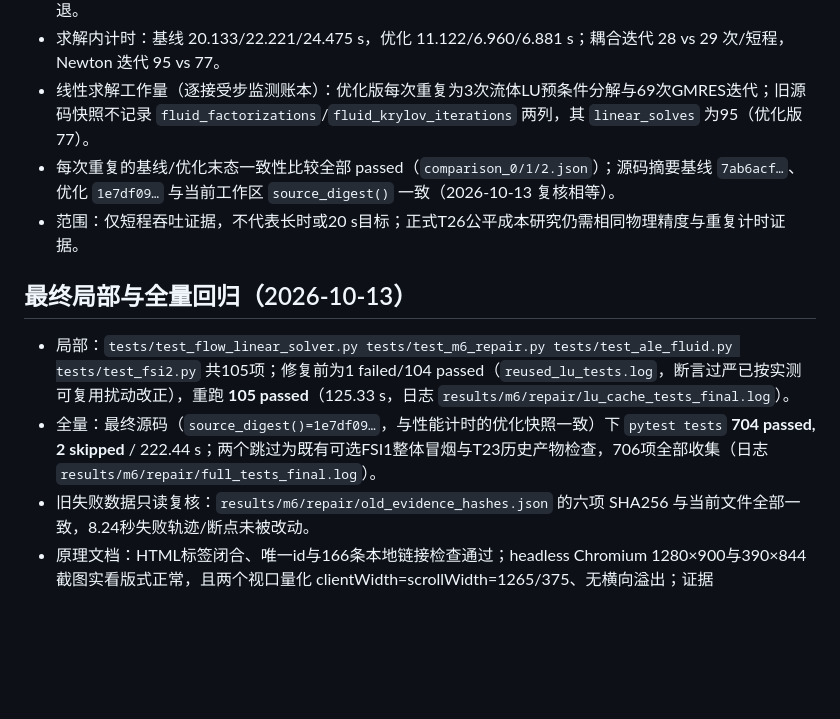
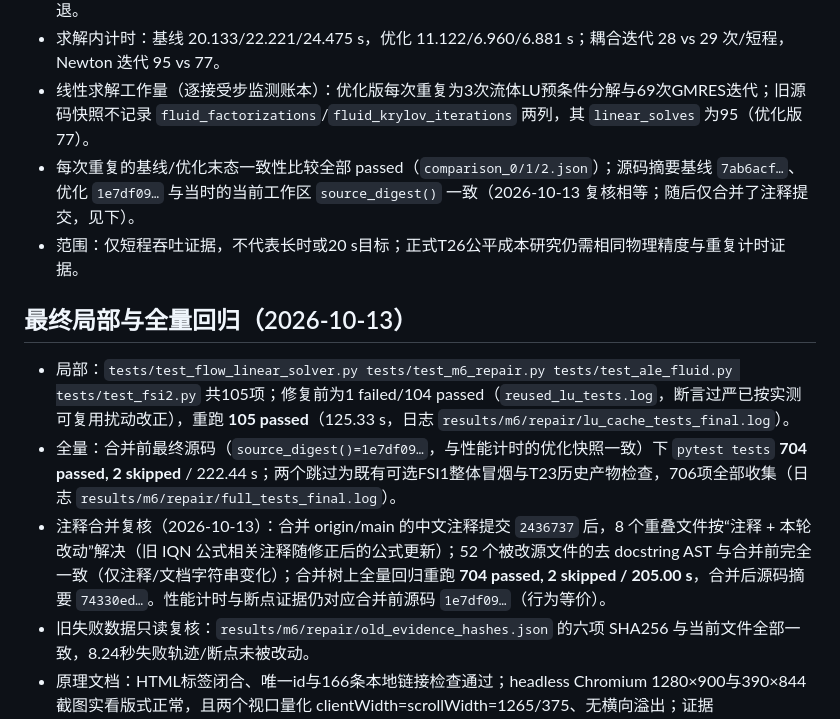
Before and after one commit to drl-lecebeg33/fsi_ice, a Markdown page: docs/validation/m6_repair_performance.md, the part around the change. Drawn GitHub-style; blank space fills up the shorter version.

Commit message:
docs: note the comment-only source merge in the M6 repair record
Record the origin/main comment merge (2436737): 52 changed sources keep an identical docstring-stripped AST, the merged tree re-ran 704 passed / 2 skipped, and the merged source digest is 74330ed... while timing/checkpoint evidence still refers to the pre-merge digest 1e7df09... (behaviour equivalent).

```diff
--- a/docs/validation/m6_repair_performance.md
+++ b/docs/validation/m6_repair_performance.md
@@ -23,13 +23,14 @@
 - 墙钟（含各自进程启动）：基线 22.898/25.628/27.522 s（中位 25.628），优化 13.527/8.823/8.772 s（中位 8.823）；中位加速比 **2.905×**；优化最慢一次 13.527 s 仍低于基线最快一次 22.898 s，三次重复均无回退。
 - 求解内计时：基线 20.133/22.221/24.475 s，优化 11.122/6.960/6.881 s；耦合迭代 28 vs 29 次/短程，Newton 迭代 95 vs 77。
 - 线性求解工作量（逐接受步监测账本）：优化版每次重复为3次流体LU预条件分解与69次GMRES迭代；旧源码快照不记录 `fluid_factorizations`/`fluid_krylov_iterations` 两列，其 `linear_solves` 为95（优化版77）。
-- 每次重复的基线/优化末态一致性比较全部 passed（`comparison_0/1/2.json`）；源码摘要基线 `7ab6acf…`、优化 `1e7df09…` 与当前工作区 `source_digest()` 一致（2026-10-13 复核相等）。
+- 每次重复的基线/优化末态一致性比较全部 passed（`comparison_0/1/2.json`）；源码摘要基线 `7ab6acf…`、优化 `1e7df09…` 与当时的当前工作区 `source_digest()` 一致（2026-10-13 复核相等；随后仅合并了注释提交，见下）。
 - 范围：仅短程吞吐证据，不代表长时或20 s目标；正式T26公平成本研究仍需相同物理精度与重复计时证据。
 
 ## 最终局部与全量回归（2026-10-13）
 
 - 局部：`tests/test_flow_linear_solver.py tests/test_m6_repair.py tests/test_ale_fluid.py tests/test_fsi2.py` 共105项；修复前为1 failed/104 passed（`reused_lu_tests.log`，断言过严已按实测可复用扰动改正），重跑 **105 passed**（125.33 s，日志 `results/m6/repair/lu_cache_tests_final.log`）。
-- 全量：最终源码（`source_digest()=1e7df09…`，与性能计时的优化快照一致）下 `pytest tests` **704 passed, 2 skipped** / 222.44 s；两个跳过为既有可选FSI1整体冒烟与T23历史产物检查，706项全部收集（日志 `results/m6/repair/full_tests_final.log`）。
+- 全量：合并前最终源码（`source_digest()=1e7df09…`，与性能计时的优化快照一致）下 `pytest tests` **704 passed, 2 skipped** / 222.44 s；两个跳过为既有可选FSI1整体冒烟与T23历史产物检查，706项全部收集（日志 `results/m6/repair/full_tests_final.log`）。
+- 注释合并复核（2026-10-13）：合并 origin/main 的中文注释提交 `2436737` 后，8 个重叠文件按“注释 + 本轮改动”解决（旧 IQN 公式相关注释随修正后的公式更新）；52 个被改源文件的去 docstring AST 与合并前完全一致（仅注释/文档字符串变化）；合并树上全量回归重跑 **704 passed, 2 skipped / 205.00 s**，合并后源码摘要 `74330ed…`。性能计时与断点证据仍对应合并前源码 `1e7df09…`（行为等价）。
 - 旧失败数据只读复核：`results/m6/repair/old_evidence_hashes.json` 的六项 SHA256 与当前文件全部一致，8.24秒失败轨迹/断点未被改动。
 - 原理文档：HTML标签闭合、唯一id与166条本地链接检查通过；headless Chromium 1280×900与390×844截图实看版式正常，且两个视口量化 clientWidth=scrollWidth=1265/375、无横向溢出；证据 `results/m6/repair/layout/`。
 
```
